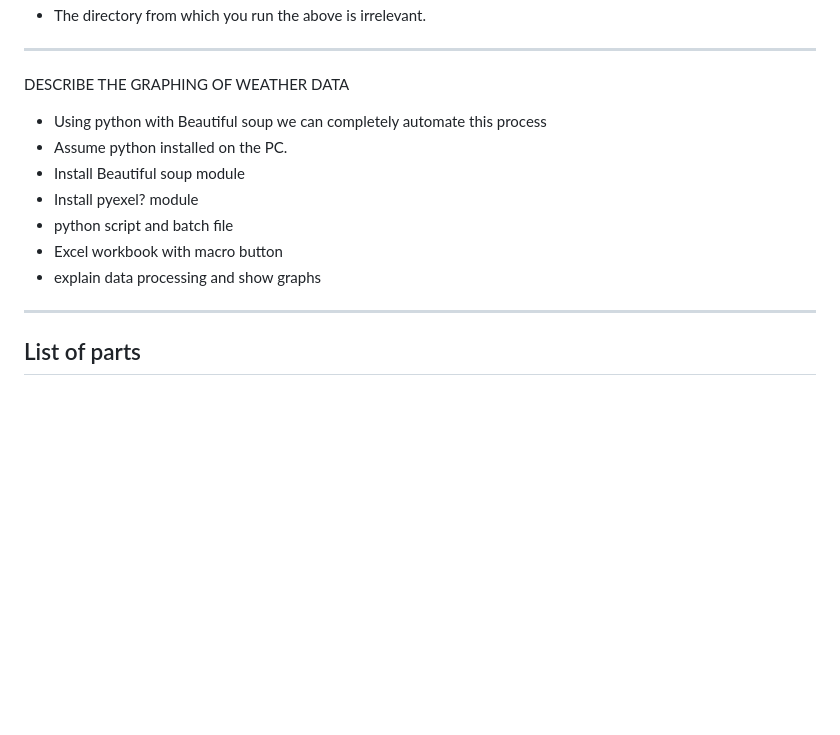
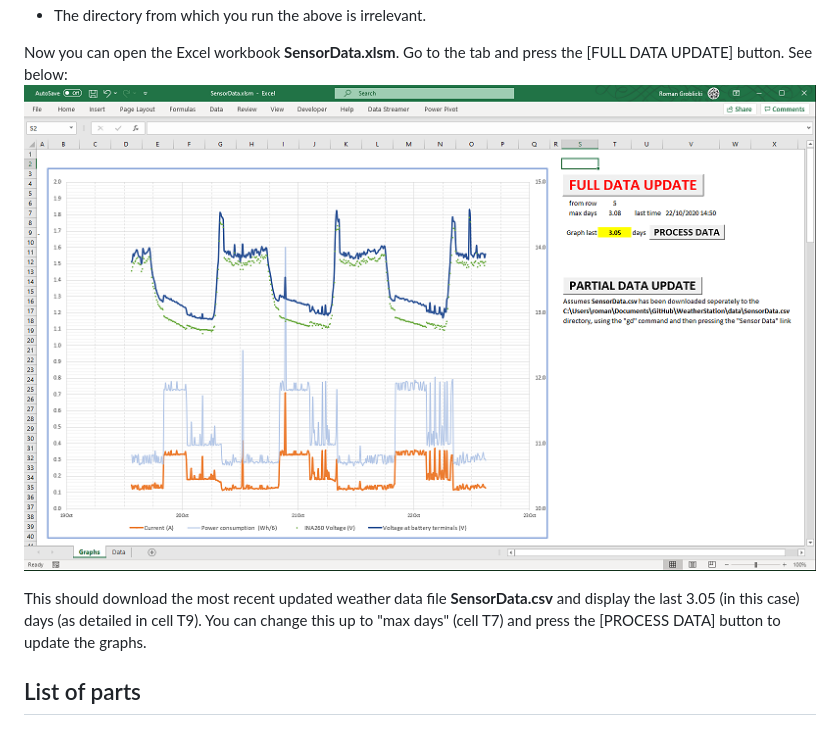
Before and after one commit to namor5772/WeatherStation, a Markdown page: README.md, the part around the change. Drawn GitHub-style; pictures changed too: images/SensorData_xlsm.png (added); blank space fills up the shorter version.

```diff
--- a/README.md
+++ b/README.md
@@ -196,16 +196,11 @@ Apart from downloading the above two files you will need to install the "request
 - If not already installed you should see something like this in the terminal window.
   ![alt text](images/requests.png "Install requests python module")
 - The directory from which you run the above is irrelevant.
-***********************************
-DESCRIBE THE GRAPHING OF WEATHER DATA
-- Using python with Beautiful soup we can completely automate this process
-- Assume python installed on the PC.
-- Install Beautiful soup module
-- Install pyexel? module
-- python script and batch file
-- Excel workbook with macro button
-- explain data processing and show graphs
-***********************************
+
+Now you can open the Excel workbook **SensorData.xlsm**. Go to the <Graphs> tab and press the [FULL DATA UPDATE] button. See below:
+![alt text](images/SensorData_xlsm.png "Install requests python module")
+
+This should download the most recent updated weather data file **SensorData.csv** and display the last 3.05 (in this case) days (as detailed in cell T9). You can change this up to "max days" (cell T7) and press the [PROCESS DATA] button to update the graphs.
 
 ## List of parts
 
```
Also changed, not shown: images/requests.png (added), 1 other file.
